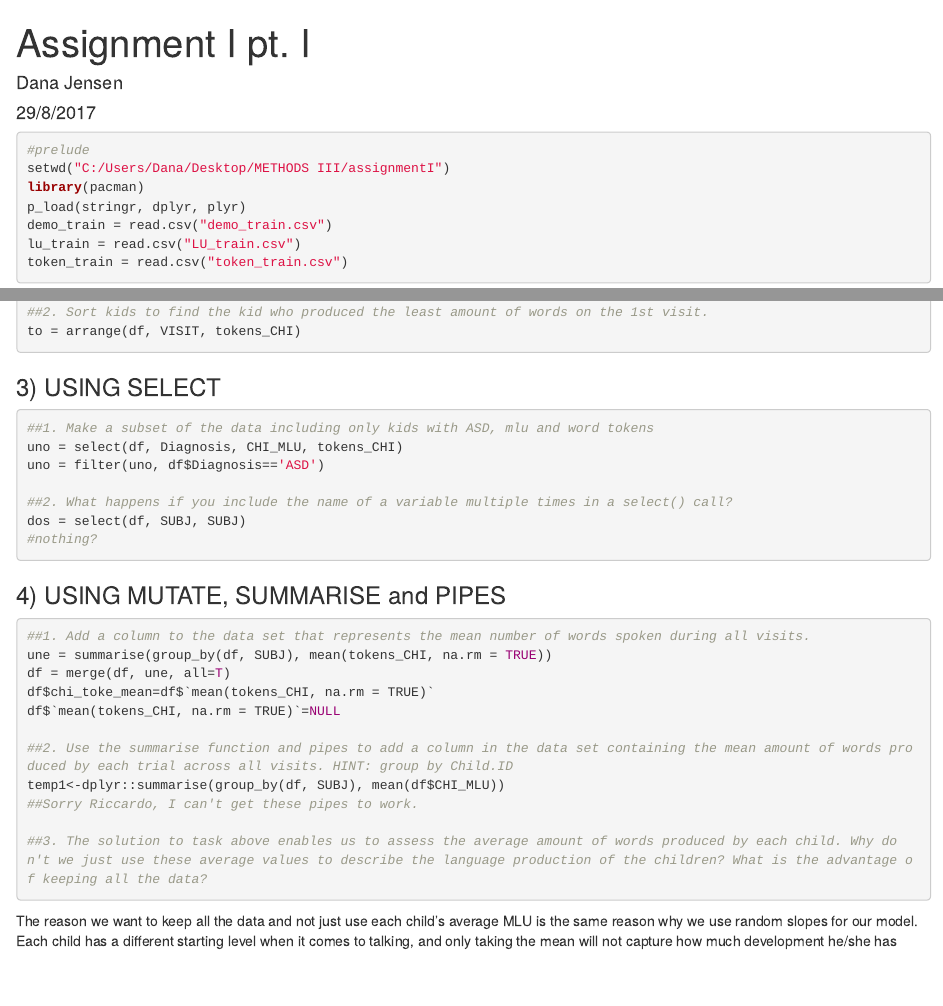
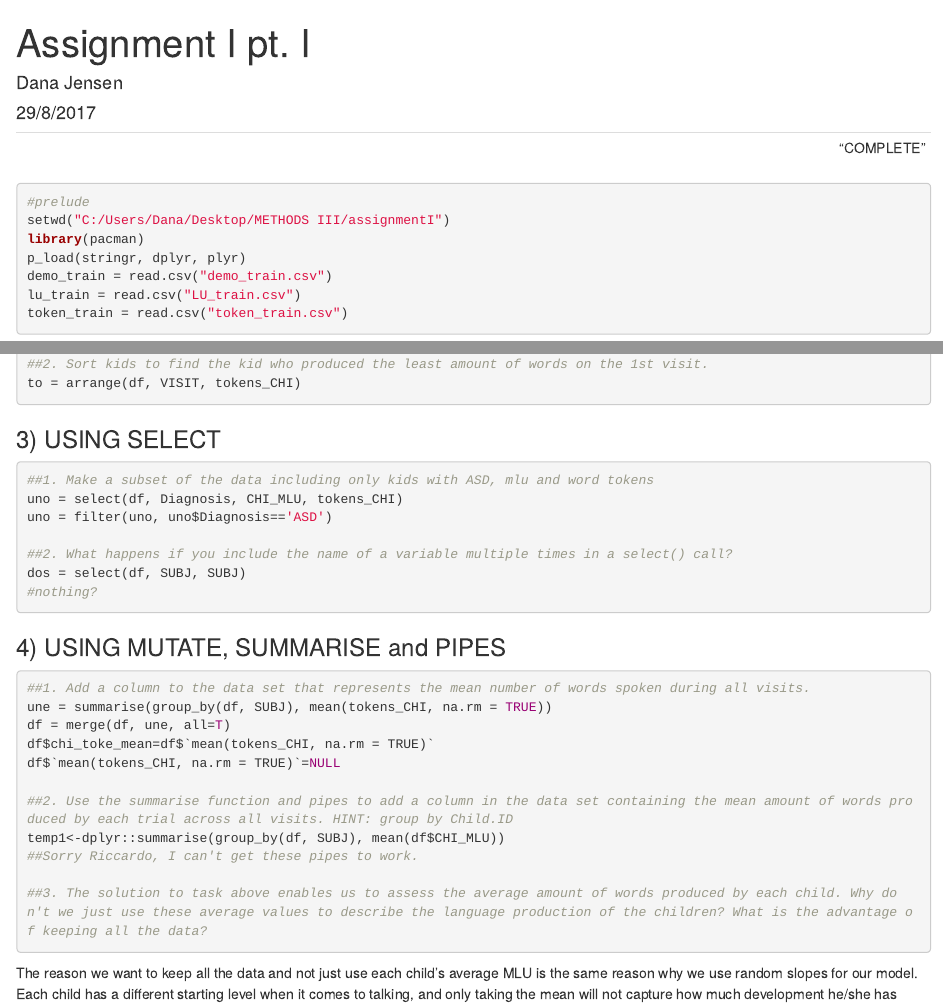
Before and after one commit to au558796/assignmentI, an R Markdown document (A1_P1_LangASD_code.Rmd): the page in a window 1100 px wide, from its top, and a second part further down, joined at a grey line. Rendered offline with R 4.5, knitr and Pandoc, with nearby package versions.

Commit message:
FINAL UPLOAD DEC 15

````diff
--- a/A1_P1_LangASD_code.Rmd
+++ b/A1_P1_LangASD_code.Rmd
@@ -3,6 +3,9 @@ title: "Assignment I pt. I"
 author: "Dana Jensen"
 date: "29/8/2017"
 output: html_document
+---
+---
+                          "COMPLETE"
 ---
 ```{r}
 #prelude
@@ -105,7 +108,7 @@ to = arrange(df, VISIT, tokens_CHI)
 ```{r}
 ##1. Make a subset of the data including only kids with ASD, mlu and word tokens
 uno = select(df, Diagnosis, CHI_MLU, tokens_CHI)
-uno = filter(uno, df$Diagnosis=='ASD')
+uno = filter(uno, uno$Diagnosis=='ASD')
 
 ##2. What happens if you include the name of a variable multiple times in a select() call?
 dos = select(df, SUBJ, SUBJ)
````
